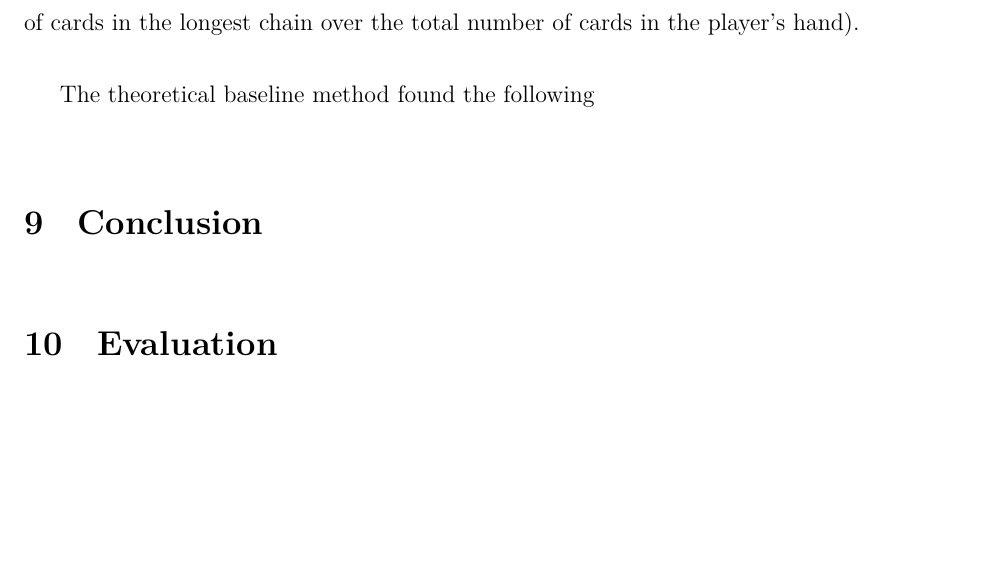
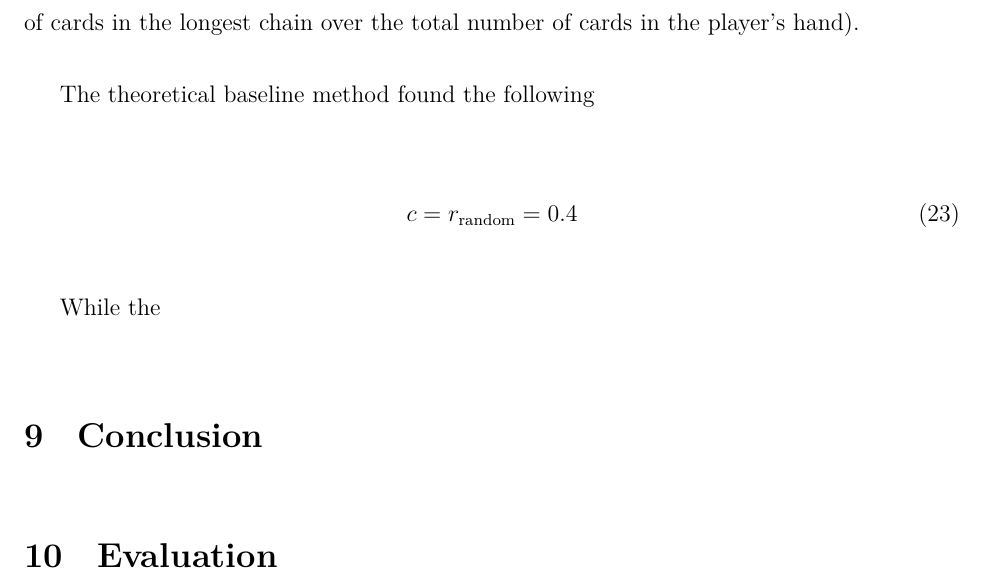
Before and after one commit to loladunton/lola_math_ia, a LaTeX document (ia_main.tex, which reads modelling.tex): part of page 19 of 19 before the commit and part of page 19 of 20 after it, cut so that both start at the same text, the shorter picture padded with empty space. Compiled offline with XeLaTeX.

Commit message:
Auto-commit: changes detected at 2026-11-23 17:39:49

```diff
--- a/modelling.tex
+++ b/modelling.tex
@@ -336,7 +336,11 @@ The results found from the theoretical baseline and the log-linearisation of the
 
 The theoretical baseline method found the following
 
+\begin{equation}
+	c=r_{\text{random}}=0.4
+\end{equation}
 
+While the
 
 \section{Conclusion}
 
```
